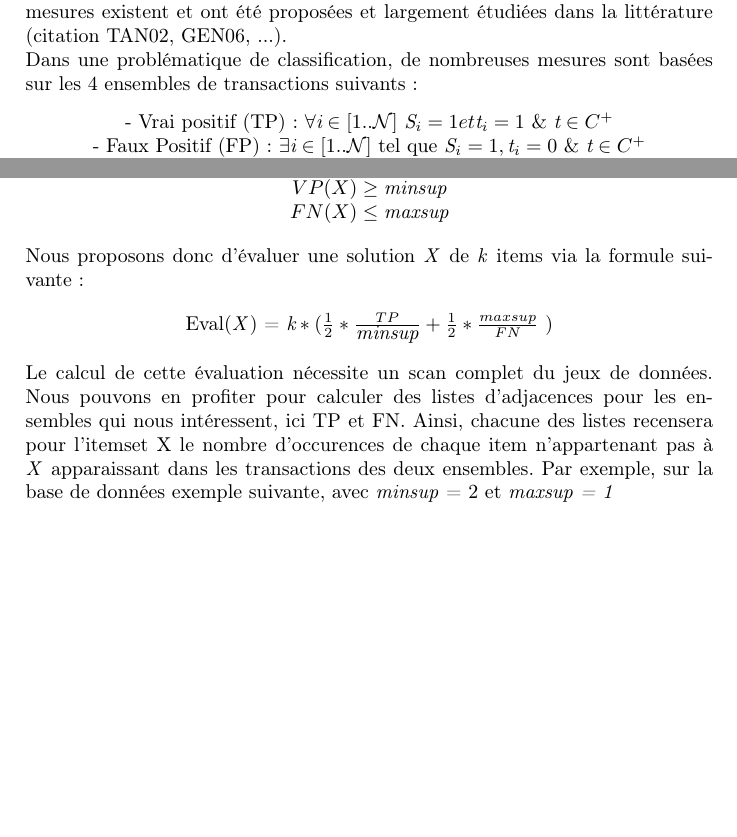
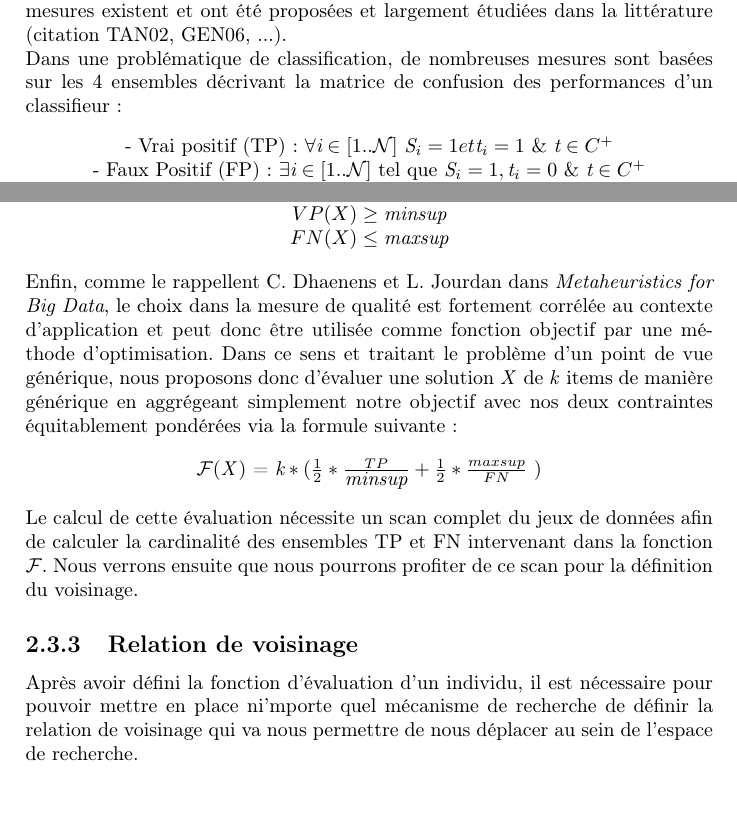
Before and after one commit to Seymour49/FIM, a LaTeX document (rapport/v2.tex): two parts of pages 11 and 12 of 12 before the commit and two parts of pages 11 and 12 of 13 after it, joined at a grey line, cut so that both start at the same text, the shorter picture padded with empty space. Compiled offline with pdfLaTeX.

Commit message:
justif eval, debut voisinage

```diff
--- a/rapport/v2.tex
+++ b/rapport/v2.tex
@@ -209,7 +209,7 @@ X est un itemset solution si et seulement si les propriétés suivantes sont vé
 
 	Le problème étant de trouver un itemset maximisant la couverture de la classe positive tout en minimisant son support dans la classe négative, une solution du problème est simplement un bitset \emph{S} de $\mathcal{N}$ bits tel que $\forall \emph{i} \in [1..\mathcal{N}] \emph{S}_{i} = 1$ si l'item \emph{i} appartient à la solution, $\emph{S}_{i}$ = 0 sinon. \\
 	L'évaluation d'une solution doit permettre de quantifier la corrélation des différents items dans leur pouvoir de classification de la base de transactions. Diverses mesures existent et ont été proposées et largement étudiées dans la littérature (citation TAN02, GEN06, ...).\\
-	Dans une problématique de classification, de nombreuses mesures sont basées sur les 4 ensembles de transactions suivants :
+	Dans une problématique de classification, de nombreuses mesures sont basées sur les 4 ensembles décrivant la matrice de confusion des performances d'un classifieur :
 \begin{center}
 	- Vrai positif (TP) : $\forall \emph{i} \in [1..\mathcal{N}]$  $\emph{S}_{i} = 1 et \emph{t}_{i} = 1$ \&  $\emph{t} \in C^{+}$ \\
 	- Faux Positif (FP) : $\exists \emph{i} \in [1..\mathcal{N}]$ tel que $\emph{S}_{i} = 1, \emph{t}_{i} = 0$ \&  $\emph{t} \in C^{+}$\\
@@ -258,13 +258,17 @@ Toutefois, cette mesure ne permet pas d'introduire les deux seuils définissant
 	$FN(X) \leq \emph{maxsup}$
 \end{center}
 
-Nous proposons donc d'évaluer une solution \emph{X} de \emph{k} items via la formule suivante :
+Enfin, comme le rappellent C. Dhaenens et L. Jourdan dans \emph{Metaheuristics for Big Data}, le choix dans la mesure de qualité est fortement corrélée au contexte d'application et peut donc être utilisée comme fonction objectif par une méthode d'optimisation. Dans ce sens et traitant le problème d'un point de vue générique, nous proposons donc d'évaluer une solution \emph{X} de \emph{k} items de manière générique en aggrégeant simplement notre objectif avec nos deux contraintes équitablement pondérées via la formule suivante :
 
 \begin{center}
-	Eval(\emph{X}) = $\emph{k}* ( \frac{1}{2}*\frac{TP}{\emph{minsup}} + \frac{1}{2}*\frac{maxsup}{FN}$ )\\
+	$\mathcal{F}$(\emph{X}) = $\emph{k}* ( \frac{1}{2}*\frac{TP}{\emph{minsup}} + \frac{1}{2}*\frac{maxsup}{FN}$ )\\
 \end{center}
 
-Le calcul de cette évaluation nécessite un scan complet du jeux de données. Nous pouvons en profiter pour calculer des listes d'adjacences pour les ensembles qui nous intéressent, ici TP et FN. Ainsi, chacune des listes recensera pour l'itemset X le nombre d'occurences de chaque item n'appartenant pas à \emph{X} apparaissant dans les transactions des deux ensembles. Par exemple, sur la base de données exemple suivante, avec \emph{minsup} = 2 et \emph{maxsup = 1} \\
+Le calcul de cette évaluation nécessite un scan complet du jeux de données afin de calculer la cardinalité des ensembles TP et FN intervenant dans la fonction $\mathcal{F}$. Nous verrons ensuite que nous pourrons profiter de ce scan pour la définition du voisinage.
+
+\subsection{Relation de voisinage}
+
+Après avoir défini la fonction d'évaluation d'un individu, il est nécessaire pour pouvoir mettre en place ni'mporte quel mécanisme de recherche de définir la relation de voisinage qui va nous permettre de nous déplacer au sein de l'espace de recherche. \\
 \begin{center}
 	\begin{tabular}{|c|c|c|c|c|c|c|}
 		\hline
```
Also changed, not shown: rapport/v2.pdf, rapport/v2.tex (2 more changed lines).
